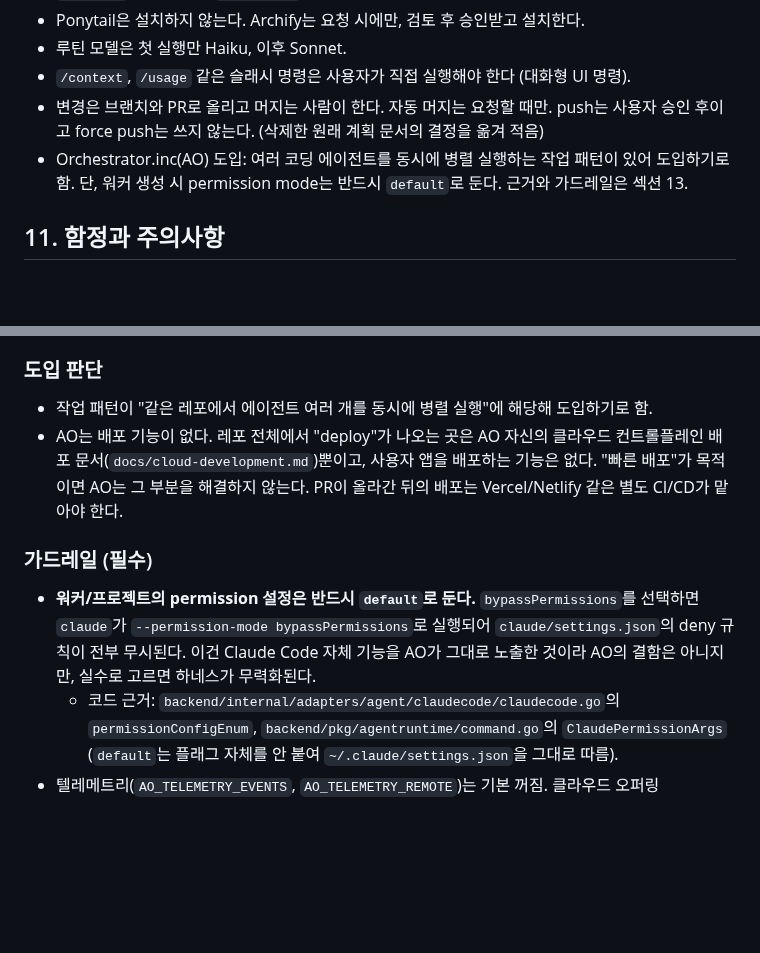
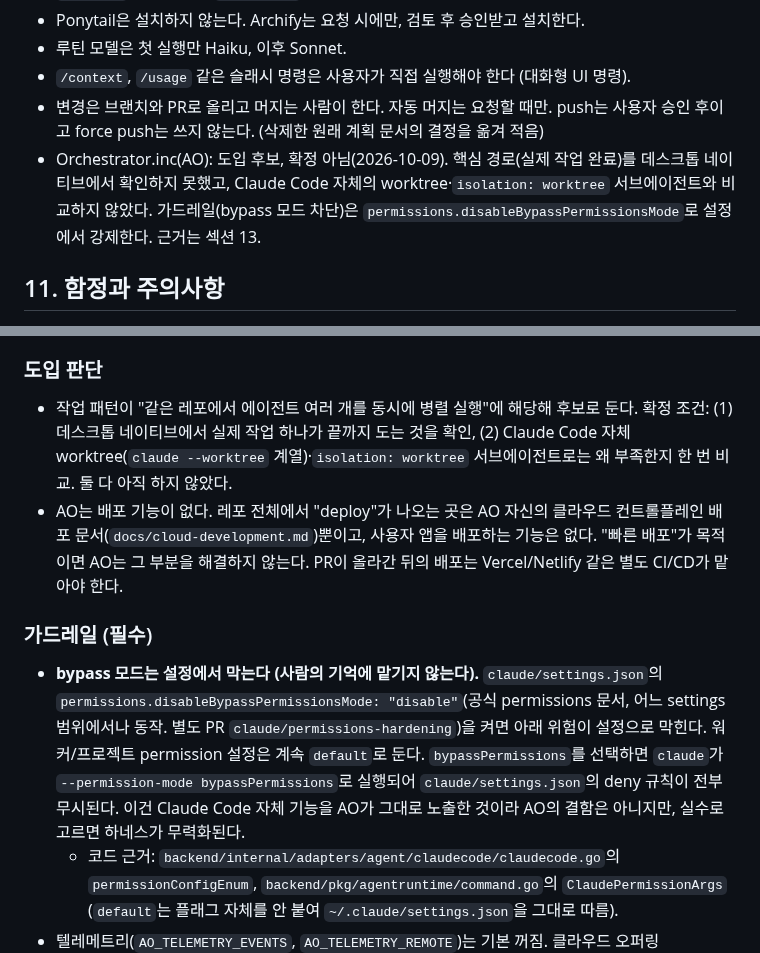
Before and after one commit to DevCrop/claude-global, a Markdown page: docs/NEXT-MACHINE.md, 2 parts joined by grey strips. Rendered like a GitHub page; blank space fills up the shorter version.

Commit message:
docs(AO): record as a candidate, enforce the bypass guardrail by setting
The core path (a real task through the TUI) was not verified, and AO was not compared
with Claude Code's own worktree support, so 'adopt' was premature. The bypassPermissions
guardrail moves from a written rule to permissions.disableBypassPermissionsMode.

Co-Authored-By: Claude Sonnet 5.5 <noreply@anthropic.com>
Claude-Session: https://claude.ai/code/session_01929UkwoQ6HcqdPnxQKP8fw

```diff
--- a/docs/NEXT-MACHINE.md
+++ b/docs/NEXT-MACHINE.md
@@ -252,7 +252,7 @@ RTK 절감 (시점별로 값이 다르다):
 - 루틴 모델은 첫 실행만 Haiku, 이후 Sonnet.
 - `/context`, `/usage` 같은 슬래시 명령은 사용자가 직접 실행해야 한다 (대화형 UI 명령).
 - 변경은 브랜치와 PR로 올리고 머지는 사람이 한다. 자동 머지는 요청할 때만. push는 사용자 승인 후이고 force push는 쓰지 않는다. (삭제한 원래 계획 문서의 결정을 옮겨 적음)
-- Orchestrator.inc(AO) 도입: 여러 코딩 에이전트를 동시에 병렬 실행하는 작업 패턴이 있어 도입하기로 함. 단, 워커 생성 시 permission mode는 반드시 `default`로 둔다. 근거와 가드레일은 섹션 13.
+- Orchestrator.inc(AO): 도입 후보, 확정 아님(2026-10-09). 핵심 경로(실제 작업 완료)를 데스크톱 네이티브에서 확인하지 못했고, Claude Code 자체의 worktree·`isolation: worktree` 서브에이전트와 비교하지 않았다. 가드레일(bypass 모드 차단)은 `permissions.disableBypassPermissionsMode`로 설정에서 강제한다. 근거는 섹션 13.
 
 ## 11. 함정과 주의사항
 
@@ -285,12 +285,12 @@ RTK 절감 (시점별로 값이 다르다):
 
 ### 도입 판단
 
-- 작업 패턴이 "같은 레포에서 에이전트 여러 개를 동시에 병렬 실행"에 해당해 도입하기로 함.
+- 작업 패턴이 "같은 레포에서 에이전트 여러 개를 동시에 병렬 실행"에 해당해 후보로 둔다. 확정 조건: (1) 데스크톱 네이티브에서 실제 작업 하나가 끝까지 도는 것을 확인, (2) Claude Code 자체 worktree(`claude --worktree` 계열)·`isolation: worktree` 서브에이전트로는 왜 부족한지 한 번 비교. 둘 다 아직 하지 않았다.
 - AO는 배포 기능이 없다. 레포 전체에서 "deploy"가 나오는 곳은 AO 자신의 클라우드 컨트롤플레인 배포 문서(`docs/cloud-development.md`)뿐이고, 사용자 앱을 배포하는 기능은 없다. "빠른 배포"가 목적이면 AO는 그 부분을 해결하지 않는다. PR이 올라간 뒤의 배포는 Vercel/Netlify 같은 별도 CI/CD가 맡아야 한다.
 
 ### 가드레일 (필수)
 
-- **워커/프로젝트의 permission 설정은 반드시 `default`로 둔다.** `bypassPermissions`를 선택하면 `claude`가 `--permission-mode bypassPermissions`로 실행되어 `claude/settings.json`의 deny 규칙이 전부 무시된다. 이건 Claude Code 자체 기능을 AO가 그대로 노출한 것이라 AO의 결함은 아니지만, 실수로 고르면 하네스가 무력화된다.
+- **bypass 모드는 설정에서 막는다 (사람의 기억에 맡기지 않는다).** `claude/settings.json`의 `permissions.disableBypassPermissionsMode: "disable"`(공식 permissions 문서, 어느 settings 범위에서나 동작. 별도 PR `claude/permissions-hardening`)을 켜면 아래 위험이 설정으로 막힌다. 워커/프로젝트 permission 설정은 계속 `default`로 둔다. `bypassPermissions`를 선택하면 `claude`가 `--permission-mode bypassPermissions`로 실행되어 `claude/settings.json`의 deny 규칙이 전부 무시된다. 이건 Claude Code 자체 기능을 AO가 그대로 노출한 것이라 AO의 결함은 아니지만, 실수로 고르면 하네스가 무력화된다.
   - 코드 근거: `backend/internal/adapters/agent/claudecode/claudecode.go`의 `permissionConfigEnum`, `backend/pkg/agentruntime/command.go`의 `ClaudePermissionArgs` (`default`는 플래그 자체를 안 붙여 `~/.claude/settings.json`을 그대로 따름).
 - 텔레메트리(`AO_TELEMETRY_EVENTS`, `AO_TELEMETRY_REMOTE`)는 기본 꺼짐. 클라우드 오퍼링(`AO_CLOUD_OFFERING`, `api.aoagents.dev`)은 가입해야 쓰임. 둘 다 그대로 둬도 영향 없음.
 - 데몬은 `127.0.0.1`에만 bind하고 `AO_HOST` 환경변수가 의도적으로 없음 (`backend/internal/config/config.go`). 터미널 WebSocket(`/mux`)은 Origin이 정확히 허용 목록 또는 loopback(`localhost`/`127.0.0.1`/`[::1]`)인 경우만 연결 허용, 그 외 403 (`backend/internal/httpd/cors.go`의 `isLoopbackOrigin`).
```
